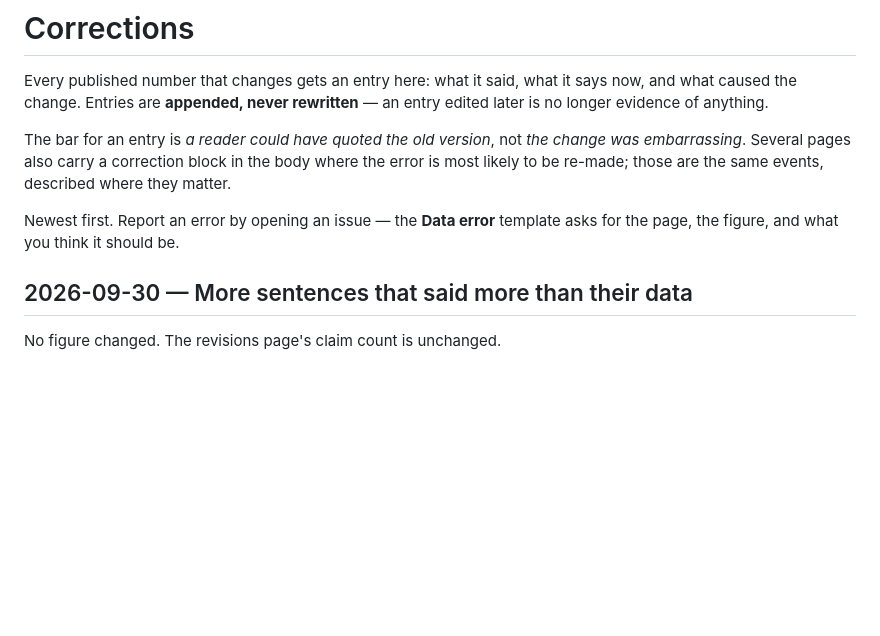
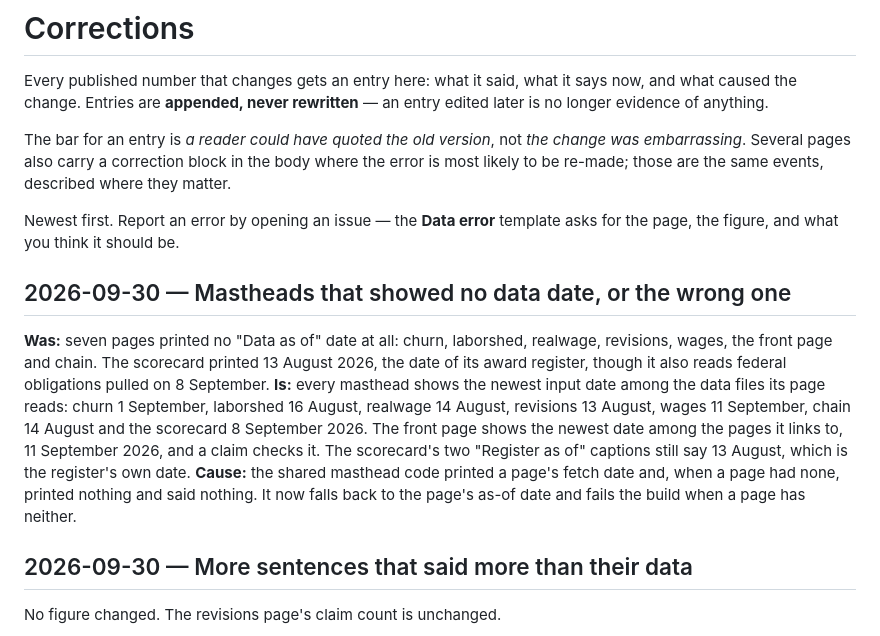
Before and after one commit to polymerindustrycluster/evidence-room, a Markdown page: CORRECTIONS.md, the part around the change. Drawn GitHub-style; blank space fills up the shorter version.

Commit message:
CORRECTIONS entry for the masthead dates
Co-Authored-By: Claude Opus 5.5 <noreply@anthropic.com>

```diff
--- a/CORRECTIONS.md
+++ b/CORRECTIONS.md
@@ -10,6 +10,19 @@ most likely to be re-made; those are the same events, described where they matte
 
 Newest first. Report an error by opening an issue — the **Data error** template asks for the
 page, the figure, and what you think it should be.
+
+## 2026-09-30 — Mastheads that showed no data date, or the wrong one
+
+**Was:** seven pages printed no "Data as of" date at all: churn, laborshed, realwage,
+revisions, wages, the front page and chain. The scorecard printed 13 August 2026, the date of
+its award register, though it also reads federal obligations pulled on 8 September. **Is:**
+every masthead shows the newest input date among the data files its page reads: churn
+1 September, laborshed 16 August, realwage 14 August, revisions 13 August, wages 11 September,
+chain 14 August and the scorecard 8 September 2026. The front page shows the newest date among
+the pages it links to, 11 September 2026, and a claim checks it. The scorecard's two "Register
+as of" captions still say 13 August, which is the register's own date. **Cause:** the shared
+masthead code printed a page's fetch date and, when a page had none, printed nothing and said
+nothing. It now falls back to the page's as-of date and fails the build when a page has neither.
 
 ## 2026-09-30 — More sentences that said more than their data
 
```
